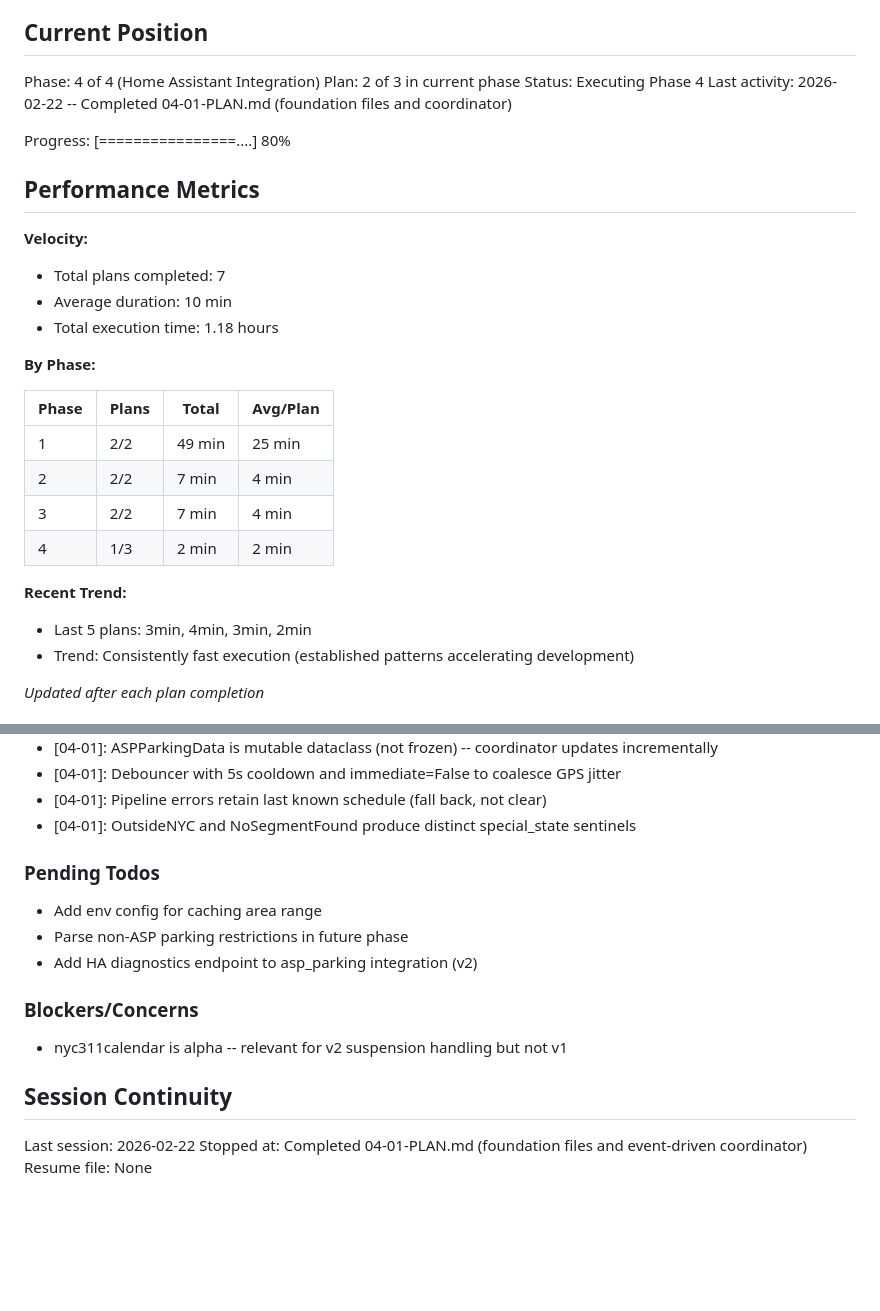
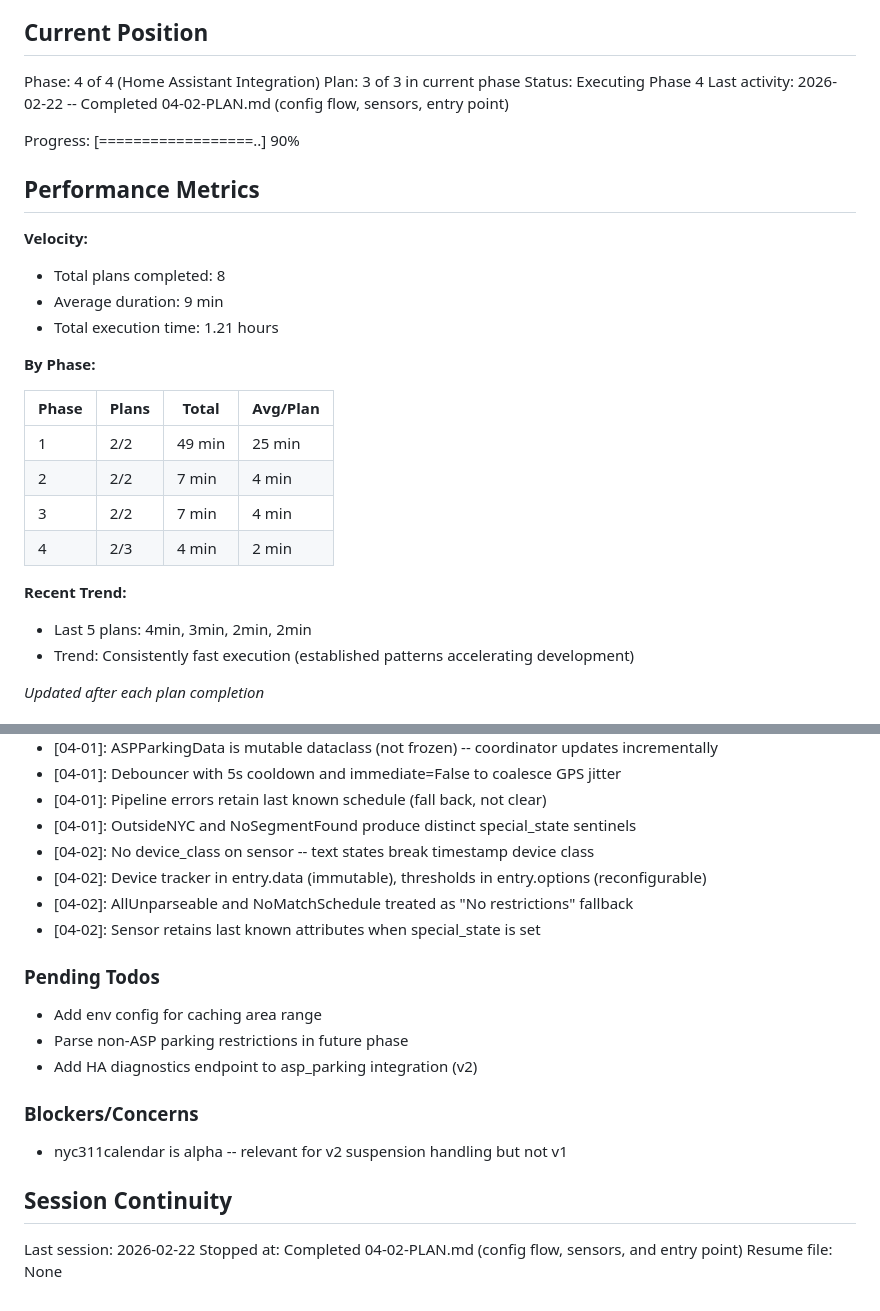
Before and after one commit to Pascal-ZeGerman/GPS2ASP-Resolver, a Markdown page: .planning/STATE.md, 2 parts joined by grey strips. Drawn GitHub-style; blank space fills up the shorter version.

Commit message:
docs(04-02): complete config flow, sensors, and entry point plan
Co-Authored-By: Claude Sonnet 4.6 <noreply@anthropic.com>

```diff
--- a/.planning/STATE.md
+++ b/.planning/STATE.md
@@ -10,18 +10,18 @@ See: .planning/PROJECT.md (updated 2026-02-21)
 ## Current Position
 
 Phase: 4 of 4 (Home Assistant Integration)
-Plan: 2 of 3 in current phase
+Plan: 3 of 3 in current phase
 Status: Executing Phase 4
-Last activity: 2026-02-22 -- Completed 04-01-PLAN.md (foundation files and coordinator)
+Last activity: 2026-02-22 -- Completed 04-02-PLAN.md (config flow, sensors, entry point)
 
-Progress: [================....] 80%
+Progress: [==================..] 90%
 
 ## Performance Metrics
 
 **Velocity:**
-- Total plans completed: 7
-- Average duration: 10 min
-- Total execution time: 1.18 hours
+- Total plans completed: 8
+- Average duration: 9 min
+- Total execution time: 1.21 hours
 
 **By Phase:**
 
@@ -30,10 +30,10 @@ Progress: [================....] 80%
 | 1 | 2/2 | 49 min | 25 min |
 | 2 | 2/2 | 7 min | 4 min |
 | 3 | 2/2 | 7 min | 4 min |
-| 4 | 1/3 | 2 min | 2 min |
+| 4 | 2/3 | 4 min | 2 min |
 
 **Recent Trend:**
-- Last 5 plans: 3min, 4min, 3min, 2min
+- Last 5 plans: 4min, 3min, 2min, 2min
 - Trend: Consistently fast execution (established patterns accelerating development)
 
 *Updated after each plan completion*
@@ -77,6 +77,10 @@ Recent decisions affecting current work:
 - [04-01]: Debouncer with 5s cooldown and immediate=False to coalesce GPS jitter
 - [04-01]: Pipeline errors retain last known schedule (fall back, not clear)
 - [04-01]: OutsideNYC and NoSegmentFound produce distinct special_state sentinels
+- [04-02]: No device_class on sensor -- text states break timestamp device class
+- [04-02]: Device tracker in entry.data (immutable), thresholds in entry.options (reconfigurable)
+- [04-02]: AllUnparseable and NoMatchSchedule treated as "No restrictions" fallback
+- [04-02]: Sensor retains last known attributes when special_state is set
 
 ### Pending Todos
 
@@ -91,5 +95,5 @@ Recent decisions affecting current work:
 ## Session Continuity
 
 Last session: 2026-02-22
-Stopped at: Completed 04-01-PLAN.md (foundation files and event-driven coordinator)
+Stopped at: Completed 04-02-PLAN.md (config flow, sensors, and entry point)
 Resume file: None
```
Also changed, not shown: .planning/REQUIREMENTS.md (+4 -4 lines), 1 other file.
